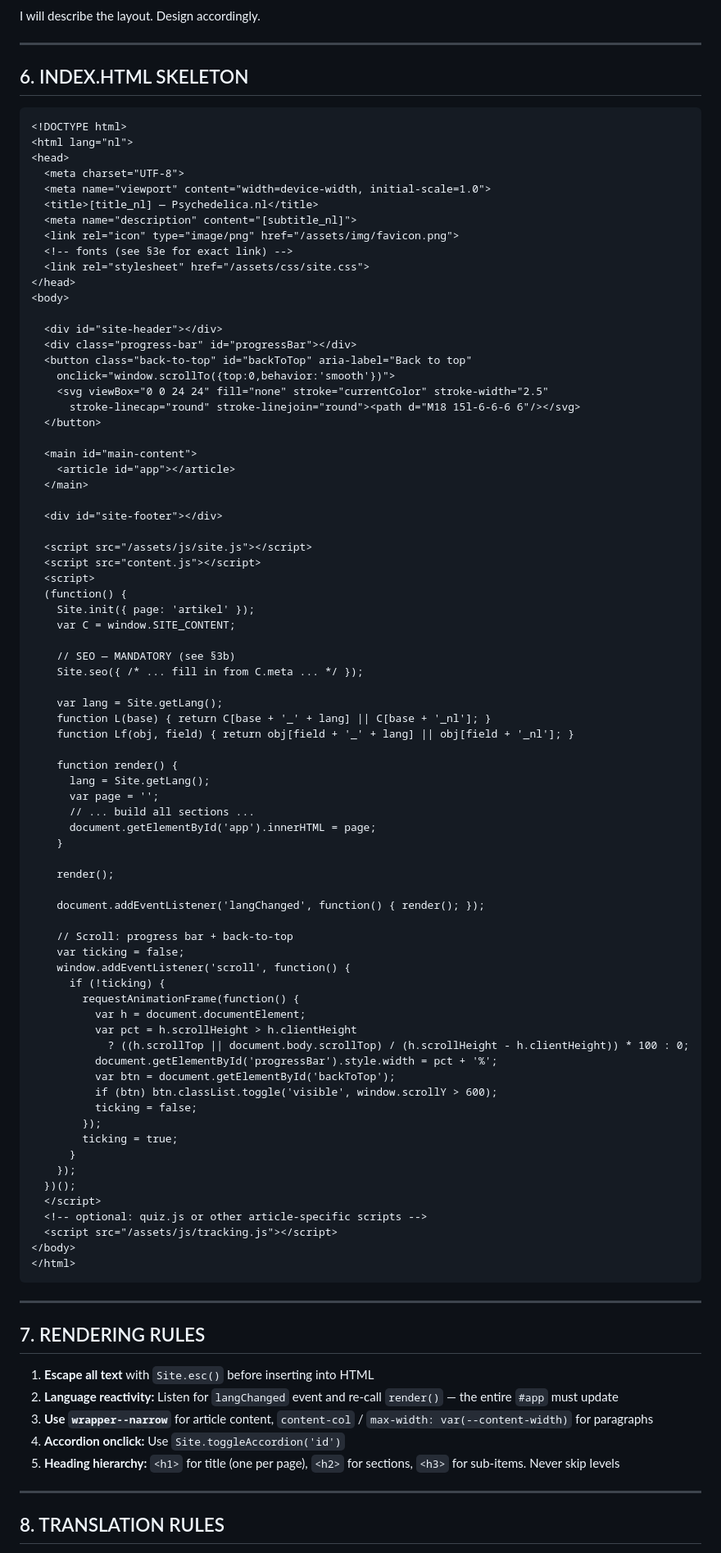
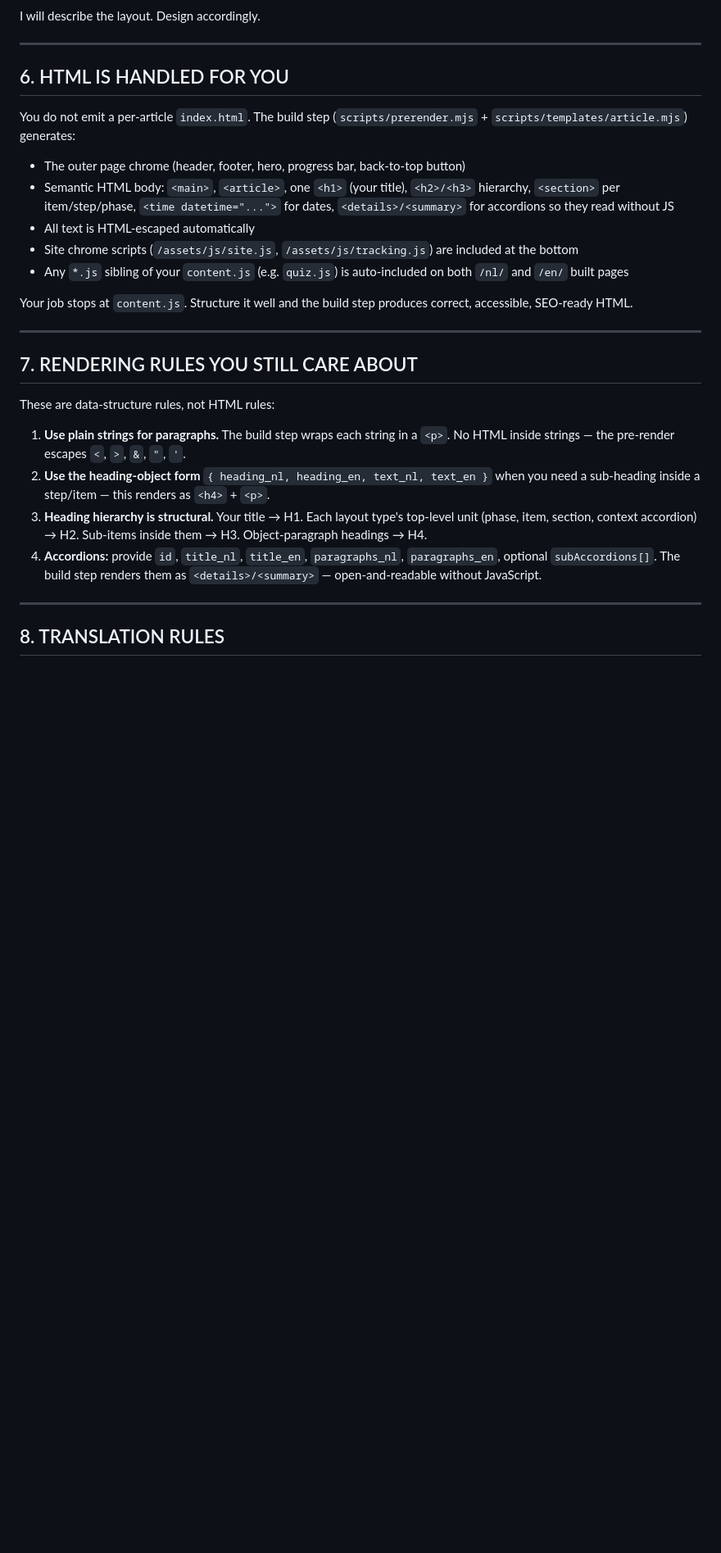
Before and after one commit to FlorisMo/psychedelica.nl, a Markdown page: MASTER-PROMPT.md, the part around one of its changes. Shown at 82% size. GitHub-like rendering; blank space fills up the shorter version.

````diff
--- a/MASTER-PROMPT.md
+++ b/MASTER-PROMPT.md
@@ -191,94 +172,28 @@ I will describe the layout. Design accordingly.
 
 ---
 
-## 6. INDEX.HTML SKELETON
+## 6. HTML IS HANDLED FOR YOU
 
-```html
-<!DOCTYPE html>
-<html lang="nl">
-<head>
-  <meta charset="UTF-8">
-  <meta name="viewport" content="width=device-width, initial-scale=1.0">
-  <title>[title_nl] — Psychedelica.nl</title>
-  <meta name="description" content="[subtitle_nl]">
-  <link rel="icon" type="image/png" href="/assets/img/favicon.png">
-  <!-- fonts (see §3e for exact link) -->
-  <link rel="stylesheet" href="/assets/css/site.css">
-</head>
-<body>
+You do not emit a per-article `index.html`. The build step (`scripts/prerender.mjs` + `scripts/templates/article.mjs`) generates:
 
-  <div id="site-header"></div>
-  <div class="progress-bar" id="progressBar"></div>
-  <button class="back-to-top" id="backToTop" aria-label="Back to top"
-    onclick="window.scrollTo({top:0,behavior:'smooth'})">
-    <svg viewBox="0 0 24 24" fill="none" stroke="currentColor" stroke-width="2.5"
-      stroke-linecap="round" stroke-linejoin="round"><path d="M18 15l-6-6-6 6"/></svg>
-  </button>
+- The outer page chrome (header, footer, hero, progress bar, back-to-top button)
+- Semantic HTML body: `<main>`, `<article>`, one `<h1>` (your title), `<h2>/<h3>` hierarchy, `<section>` per item/step/phase, `<time datetime="...">` for dates, `<details>/<summary>` for accordions so they read without JS
+- All text is HTML-escaped automatically
+- Site chrome scripts (`/assets/js/site.js`, `/assets/js/tracking.js`) are included at the bottom
+- Any `*.js` sibling of your `content.js` (e.g. `quiz.js`) is auto-included on both `/nl/` and `/en/` built pages
 
-  <main id="main-content">
-    <article id="app"></article>
-  </main>
-
-  <div id="site-footer"></div>
-
-  <script src="/assets/js/site.js"></script>
-  <script src="content.js"></script>
-  <script>
-  (function() {
-    Site.init({ page: 'artikel' });
-    var C = window.SITE_CONTENT;
-
-    // SEO — MANDATORY (see §3b)
-    Site.seo({ /* ... fill in from C.meta ... */ });
-
-    var lang = Site.getLang();
-    function L(base) { return C[base + '_' + lang] || C[base + '_nl']; }
-    function Lf(obj, field) { return obj[field + '_' + lang] || obj[field + '_nl']; }
-
-    function render() {
-      lang = Site.getLang();
-      var page = '';
-      // ... build all sections ...
-      document.getElementById('app').innerHTML = page;
-    }
-
-    render();
-
-    document.addEventListener('langChanged', function() { render(); });
-
-    // Scroll: progress bar + back-to-top
-    var ticking = false;
-    window.addEventListener('scroll', function() {
-      if (!ticking) {
-        requestAnimationFrame(function() {
-          var h = document.documentElement;
-          var pct = h.scrollHeight > h.clientHeight
-            ? ((h.scrollTop || document.body.scrollTop) / (h.scrollHeight - h.clientHeight)) * 100 : 0;
-          document.getElementById('progressBar').style.width = pct + '%';
-          var btn = document.getElementById('backToTop');
-          if (btn) btn.classList.toggle('visible', window.scrollY > 600);
-          ticking = false;
-        });
-        ticking = true;
-      }
-    });
-  })();
-  </script>
-  <!-- optional: quiz.js or other article-specific scripts -->
-  <script src="/assets/js/tracking.js"></script>
-</body>
-</html>
-```
+Your job stops at `content.js`. Structure it well and the build step produces correct, accessible, SEO-ready HTML.
 
 ---
 
-## 7. RENDERING RULES
+## 7. RENDERING RULES YOU STILL CARE ABOUT
 
-1. **Escape all text** with `Site.esc()` before inserting into HTML
-2. **Language reactivity:** Listen for `langChanged` event and re-call `render()` — the entire `#app` must update
-3. **Use `wrapper--narrow`** for article content, `content-col` / `max-width: var(--content-width)` for paragraphs
-4. **Accordion onclick:** Use `Site.toggleAccordion('id')`
-5. **Heading hierarchy:** `<h1>` for title (one per page), `<h2>` for sections, `<h3>` for sub-items. Never skip levels
+These are data-structure rules, not HTML rules:
+
+1. **Use plain strings for paragraphs.** The build step wraps each string in a `<p>`. No HTML inside strings — the pre-render escapes `<`, `>`, `&`, `"`, `'`.
+2. **Use the heading-object form** `{ heading_nl, heading_en, text_nl, text_en }` when you need a sub-heading inside a step/item — this renders as `<h4>` + `<p>`.
+3. **Heading hierarchy is structural.** Your title → H1. Each layout type's top-level unit (phase, item, section, context accordion) → H2. Sub-items inside them → H3. Object-paragraph headings → H4.
+4. **Accordions:** provide `id`, `title_nl`, `title_en`, `paragraphs_nl`, `paragraphs_en`, optional `subAccordions[]`. The build step renders them as `<details>/<summary>` — open-and-readable without JavaScript.
 
 ---
 
````
Also changed, not shown: other parts of MASTER-PROMPT.md (+80 -123 lines).
